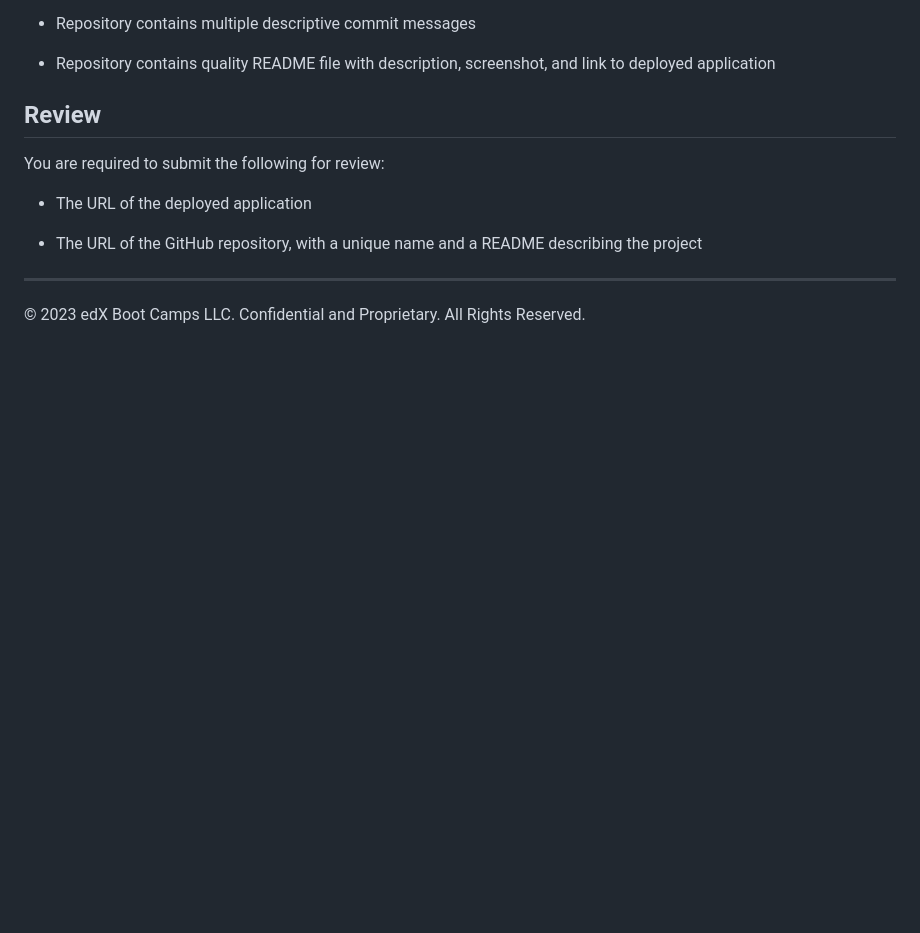
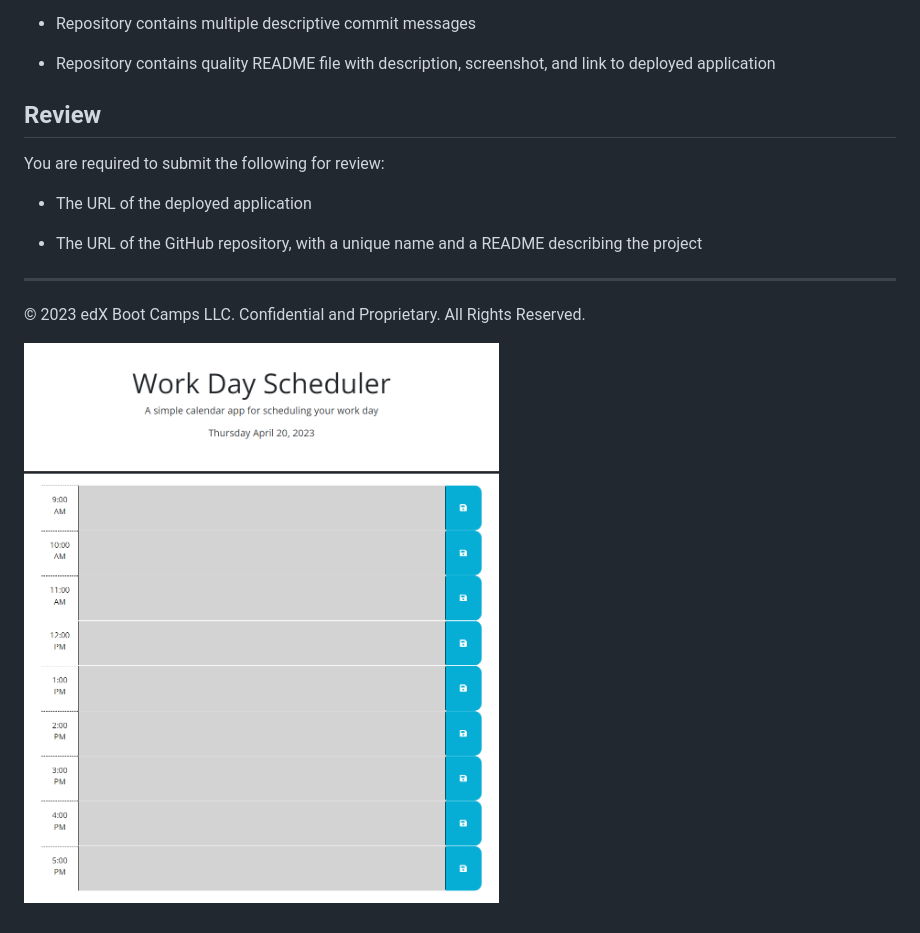
Before and after one commit to Roadglide131/Scheduler, a Markdown page: README/README.md, the part around the change. Drawn GitHub-style; blank space fills up the shorter version.

Commit message:
Refactor README

```diff
--- a/README/README.md
+++ b/README/README.md
@@ -97,3 +97,6 @@ You are required to submit the following for review:
 
 - - -
 © 2023 edX Boot Camps LLC. Confidential and Proprietary. All Rights Reserved.
+
+
+![scheduler_screenshot.png](../assets/scheduler_screenshot.png)
```
